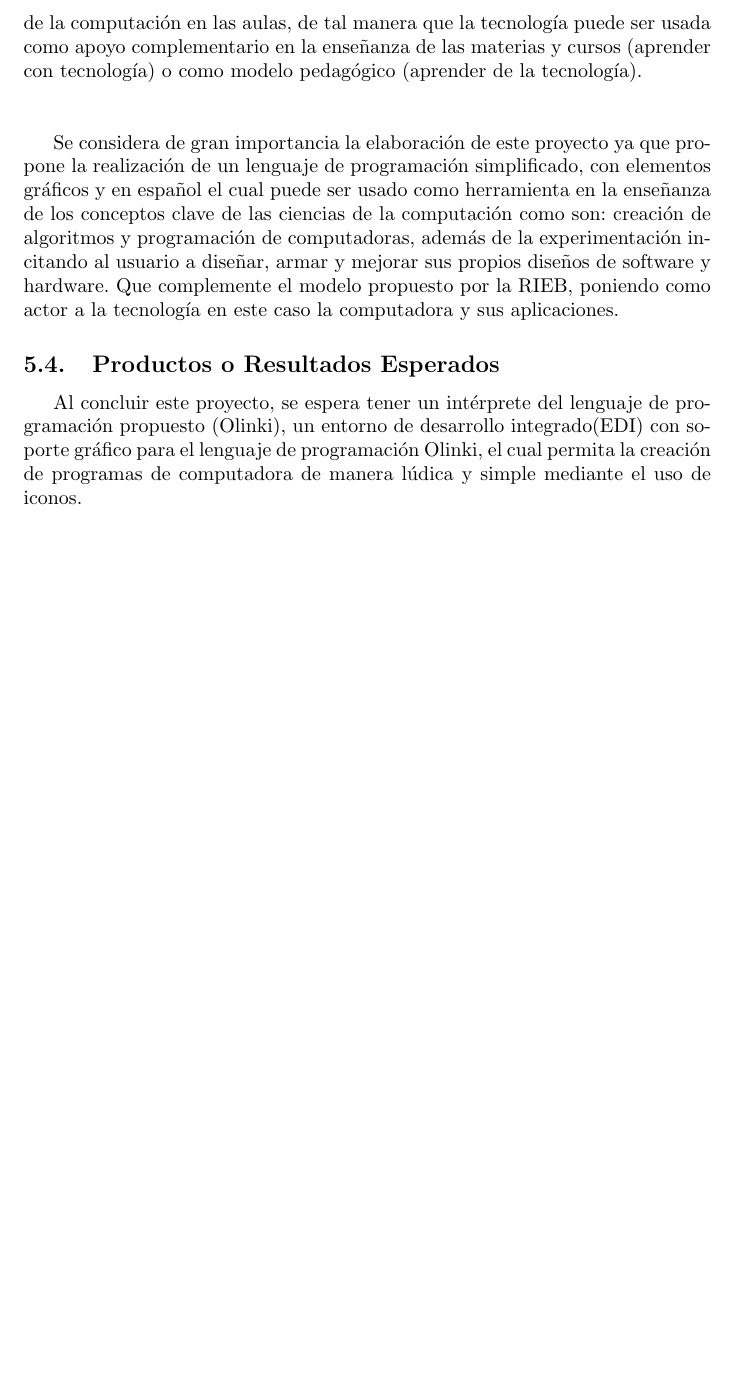
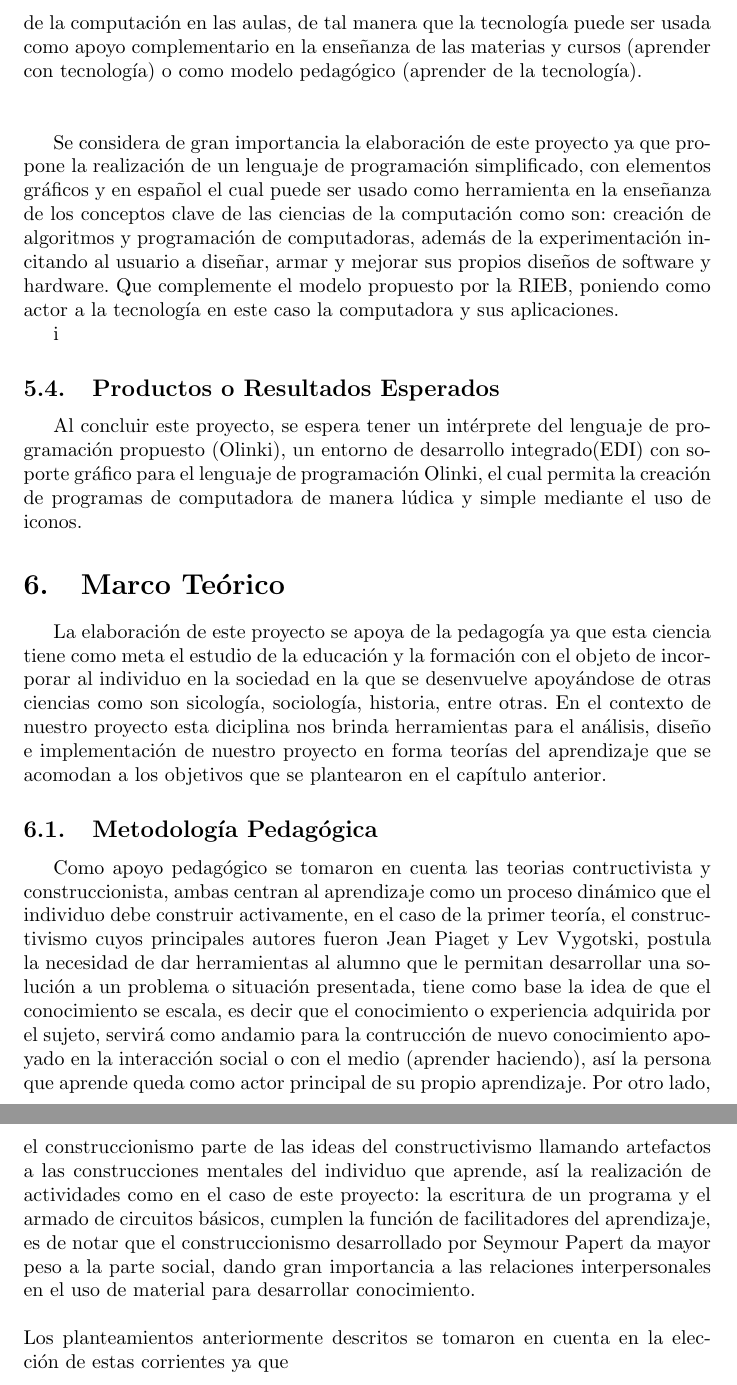
Before and after one commit to IleanaAldama/TTDoc, a LaTeX document (main.tex): part of page 9 of 9 before the commit and two parts of pages 9 and 10 of 10 after it, the two joined at a grey line, cut so that both start at the same text, the shorter picture padded with empty space. Compiled offline with pdfLaTeX.

Commit message:
pedagogia

```diff
--- a/main.tex
+++ b/main.tex
@@ -174,13 +174,43 @@ en este caso la computadora y sus aplicaciones.
 
 
 
-\subsection{Productos o Resultados Esperados}
+i\subsection{Productos o Resultados Esperados}
 Al concluir este proyecto, se espera tener un intérprete del lenguaje de programación
 propuesto (Olinki), un entorno de desarrollo integrado(EDI)
 con soporte gráfico para el lenguaje de programación Olinki, el cual permita la creación
 de programas de computadora de manera lúdica y simple mediante el uso de iconos.
 
+\section{Marco Teórico}
+La elaboración de este proyecto se apoya de la pedagogía ya que esta
+ciencia tiene como meta el estudio de la educación y la formación con el objeto
+de incorporar al individuo en la sociedad en la que se desenvuelve apoyándose
+de otras ciencias como son sicología,  sociología, historia, entre otras. En el
+contexto de nuestro proyecto esta diciplina nos brinda herramientas para el
+análisis, diseño e implementación de nuestro proyecto en forma teorías del
+aprendizaje que se acomodan a los objetivos que se plantearon en el capítulo
+anterior.
 
+\subsection{Metodología Pedagógica}
 
+Como apoyo pedagógico se tomaron en cuenta las teorias contructivista y
+construccionista, ambas centran al aprendizaje como un  proceso dinámico que el individuo
+debe construir activamente, en el caso de la primer teoría, el constructivismo
+cuyos principales autores fueron Jean Piaget y Lev Vygotski, postula la
+necesidad de dar herramientas al alumno  que le permitan desarrollar
+una solución a un problema o situación presentada, tiene como base la idea de
+que el conocimiento se escala, es decir que el conocimiento o experiencia
+adquirida por el sujeto, servirá como andamio para la contrucción de nuevo
+conocimiento apoyado en la interacción social o con el medio (aprender haciendo),
+así la persona que aprende queda como actor principal de su propio
+aprendizaje. Por otro lado, el construccionismo parte de las ideas del
+constructivismo llamando artefactos a las construcciones mentales del individuo
+que aprende, así la realización de  actividades como en el caso de
+este proyecto: la escritura de un programa y el armado de circuitos básicos,
+cumplen la función de facilitadores del aprendizaje, es de notar que el
+construccionismo desarrollado por Seymour Papert  da mayor peso a la parte social, dando gran importancia a
+las relaciones interpersonales en el uso de material para desarrollar
+conocimiento.\\\\
+Los planteamientos anteriormente descritos se  tomaron en cuenta en la elección de estas
+corrientes ya que
 
 \end{document}
```
Also changed, not shown: 1 other file.
